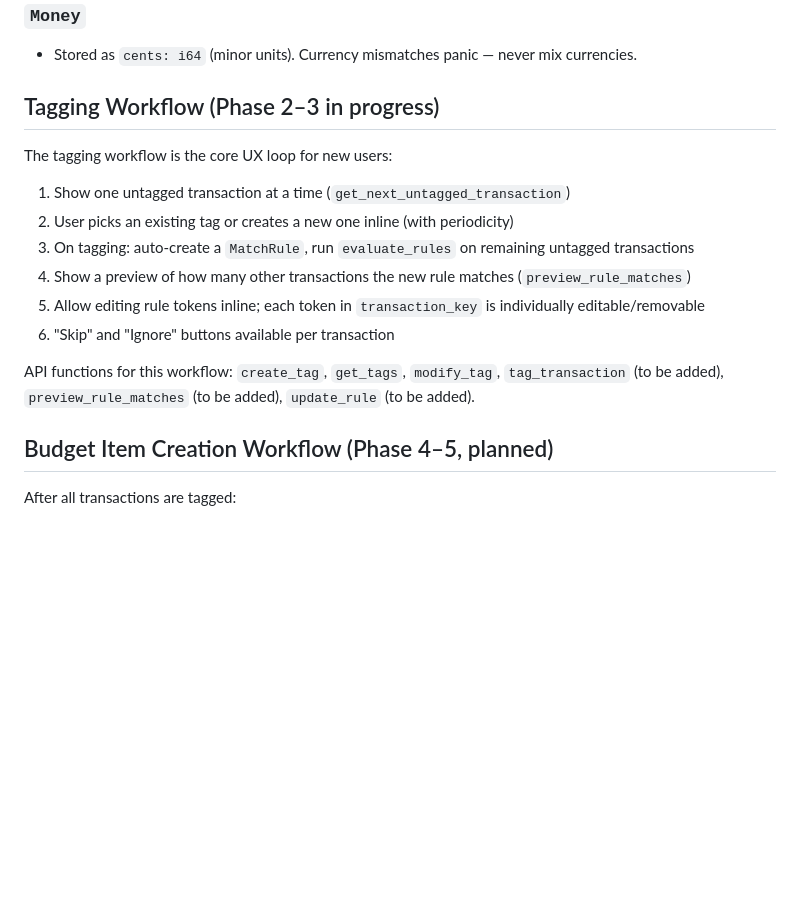
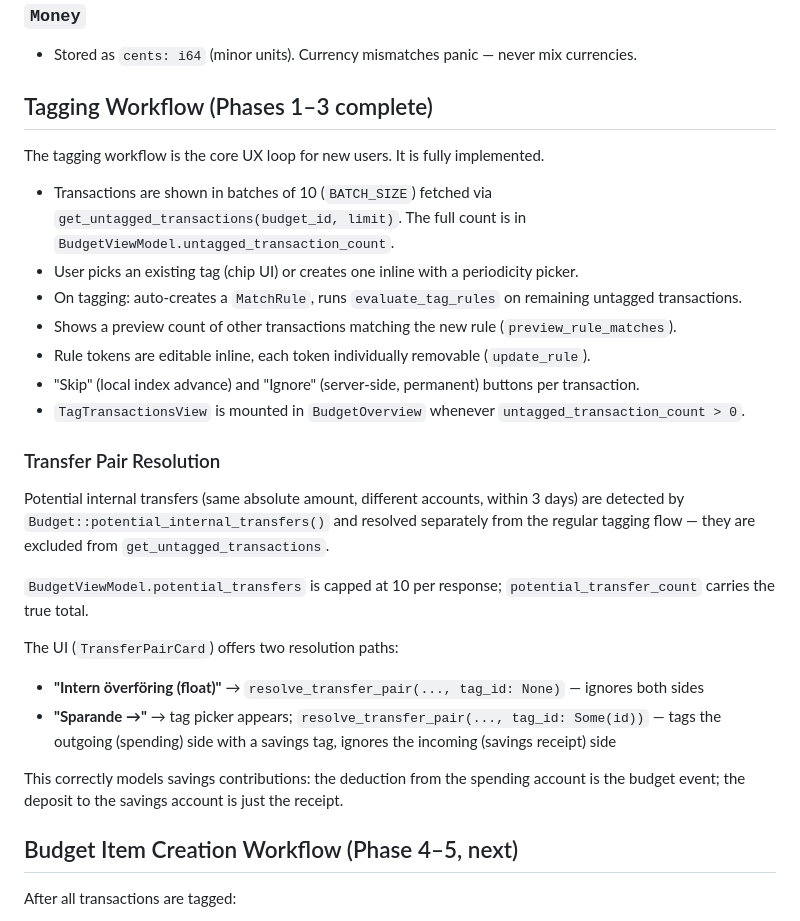
Before and after one commit to lavaeater/rusty-budgets, a Markdown page: CLAUDE.md, the part around the change. GitHub-like rendering; blank space fills up the shorter version.

```diff
--- a/CLAUDE.md
+++ b/CLAUDE.md
@@ -66,20 +66,31 @@ Server functions use Dioxus's `#[server]` macro and live in `api/src/lib.rs`. Th
 ### `Money`
 - Stored as `cents: i64` (minor units). Currency mismatches panic — never mix currencies.
 
-## Tagging Workflow (Phase 2–3 in progress)
+## Tagging Workflow (Phases 1–3 complete)
 
-The tagging workflow is the core UX loop for new users:
+The tagging workflow is the core UX loop for new users. It is fully implemented.
 
-1. Show one untagged transaction at a time (`get_next_untagged_transaction`)
-2. User picks an existing tag or creates a new one inline (with periodicity)
-3. On tagging: auto-create a `MatchRule`, run `evaluate_rules` on remaining untagged transactions
-4. Show a preview of how many other transactions the new rule matches (`preview_rule_matches`)
-5. Allow editing rule tokens inline; each token in `transaction_key` is individually editable/removable
-6. "Skip" and "Ignore" buttons available per transaction
+- Transactions are shown in batches of 10 (`BATCH_SIZE`) fetched via `get_untagged_transactions(budget_id, limit)`. The full count is in `BudgetViewModel.untagged_transaction_count`.
+- User picks an existing tag (chip UI) or creates one inline with a periodicity picker.
+- On tagging: auto-creates a `MatchRule`, runs `evaluate_tag_rules` on remaining untagged transactions.
+- Shows a preview count of other transactions matching the new rule (`preview_rule_matches`).
+- Rule tokens are editable inline, each token individually removable (`update_rule`).
+- "Skip" (local index advance) and "Ignore" (server-side, permanent) buttons per transaction.
+- `TagTransactionsView` is mounted in `BudgetOverview` whenever `untagged_transaction_count > 0`.
 
-API functions for this workflow: `create_tag`, `get_tags`, `modify_tag`, `tag_transaction` (to be added), `preview_rule_matches` (to be added), `update_rule` (to be added).
+### Transfer Pair Resolution
 
-## Budget Item Creation Workflow (Phase 4–5, planned)
+Potential internal transfers (same absolute amount, different accounts, within 3 days) are detected by `Budget::potential_internal_transfers()` and resolved separately from the regular tagging flow — they are excluded from `get_untagged_transactions`.
+
+`BudgetViewModel.potential_transfers` is capped at 10 per response; `potential_transfer_count` carries the true total.
+
+The UI (`TransferPairCard`) offers two resolution paths:
+- **"Intern överföring (float)"** → `resolve_transfer_pair(..., tag_id: None)` — ignores both sides
+- **"Sparande →"** → tag picker appears; `resolve_transfer_pair(..., tag_id: Some(id))` — tags the outgoing (spending) side with a savings tag, ignores the incoming (savings receipt) side
+
+This correctly models savings contributions: the deduction from the spending account is the budget event; the deposit to the savings account is just the receipt.
+
+## Budget Item Creation Workflow (Phase 4–5, next)
 
 After all transactions are tagged:
 - User enters a suggested monthly income
```
